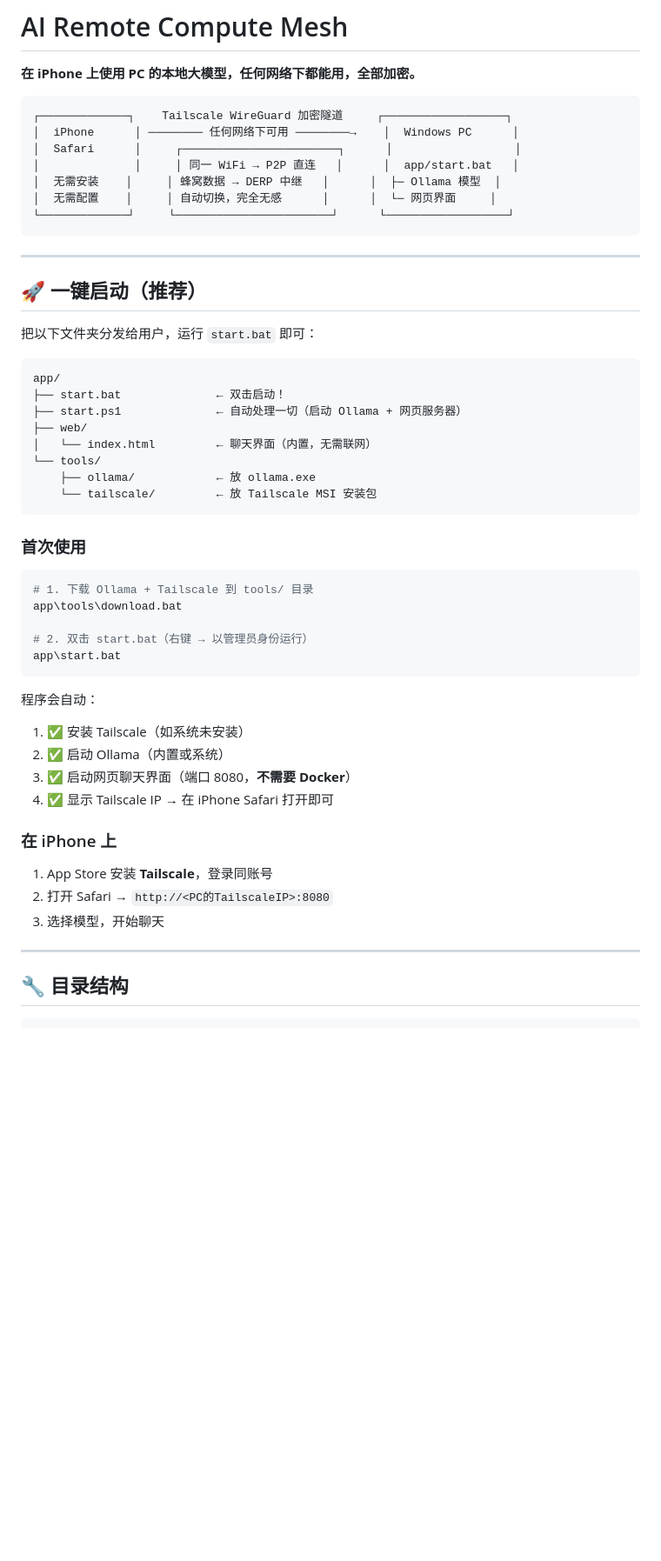
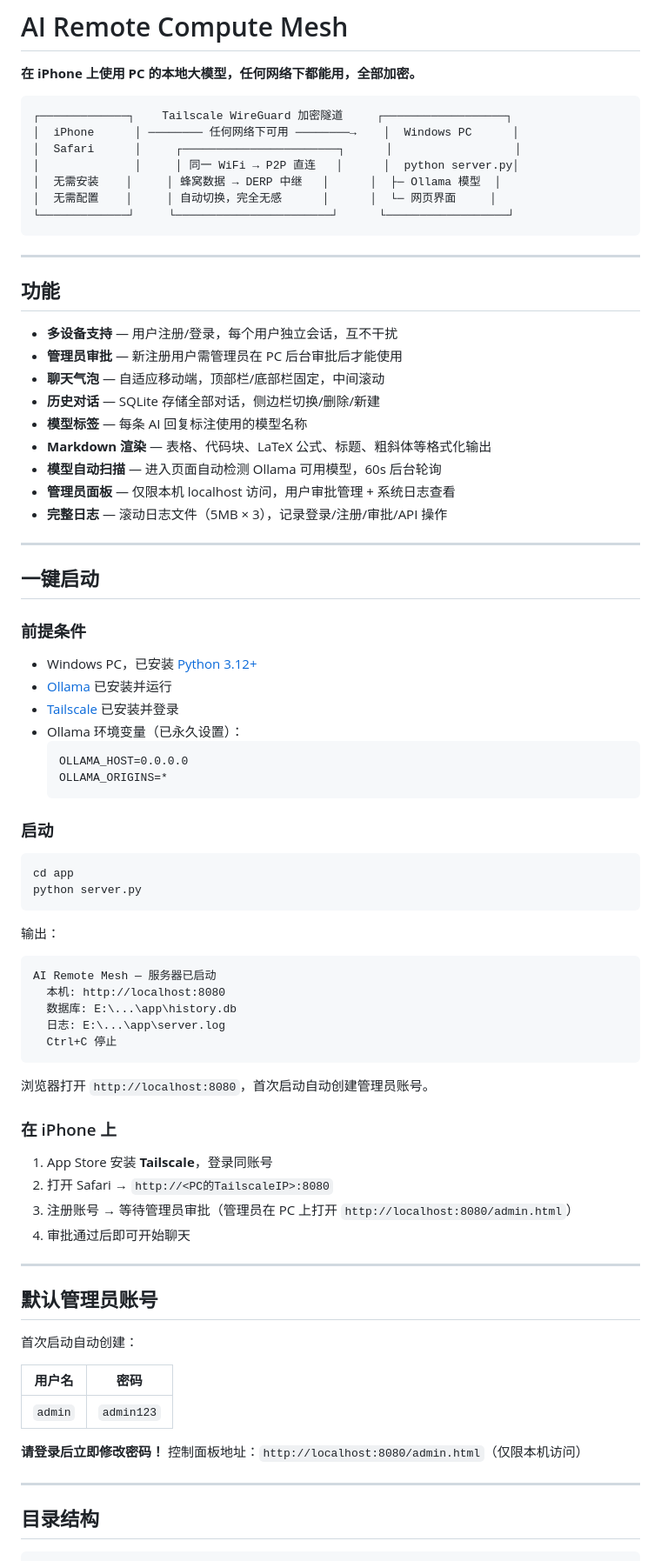
Before and after one commit to JasonKiddmanb/multi_devise-AI_communication, a Markdown page: README.md, the part around one of its changes. Shown at 87% size. Rendered like a GitHub page; blank space fills up the shorter version.

````diff
--- a/README.md
+++ b/README.md
@@ -6,7 +6,7 @@
 ┌─────────────┐    Tailscale WireGuard 加密隧道     ┌──────────────────┐
 │  iPhone      │ ──────── 任何网络下可用 ────────→    │  Windows PC      │
 │  Safari      │     ┌───────────────────────┐      │                  │
-│              │     │ 同一 WiFi → P2P 直连   │      │  app/start.bat   │
+│              │     │ 同一 WiFi → P2P 直连   │      │  python server.py│
 │  无需安装    │     │ 蜂窝数据 → DERP 中继   │      │  ├─ Ollama 模型  │
 │  无需配置    │     │ 自动切换，完全无感      │      │  └─ 网页界面     │
 └─────────────┘     └───────────────────────┘      └──────────────────┘
@@ -14,45 +14,72 @@
 
 ---
 
-## 🚀 一键启动（推荐）
+## 功能
 
-把以下文件夹分发给用户，运行 `start.bat` 即可：
+- **多设备支持** — 用户注册/登录，每个用户独立会话，互不干扰
+- **管理员审批** — 新注册用户需管理员在 PC 后台审批后才能使用
+- **聊天气泡** — 自适应移动端，顶部栏/底部栏固定，中间滚动
+- **历史对话** — SQLite 存储全部对话，侧边栏切换/删除/新建
+- **模型标签** — 每条 AI 回复标注使用的模型名称
+- **Markdown 渲染** — 表格、代码块、LaTeX 公式、标题、粗斜体等格式化输出
+- **模型自动扫描** — 进入页面自动检测 Ollama 可用模型，60s 后台轮询
+- **管理员面板** — 仅限本机 localhost 访问，用户审批管理 + 系统日志查看
+- **完整日志** — 滚动日志文件（5MB × 3），记录登录/注册/审批/API 操作
 
-```
-app/
-├── start.bat              ← 双击启动！
-├── start.ps1              ← 自动处理一切（启动 Ollama + 网页服务器）
-├── web/
-│   └── index.html         ← 聊天界面（内置，无需联网）
-└── tools/
-    ├── ollama/            ← 放 ollama.exe
-    └── tailscale/         ← 放 Tailscale MSI 安装包
+---
+
+## 一键启动
+
+### 前提条件
+
+- Windows PC，已安装 [Python 3.12+](https://www.python.org/downloads/)
+- [Ollama](https://ollama.com/download) 已安装并运行
+- [Tailscale](https://tailscale.com/download) 已安装并登录
+- Ollama 环境变量（已永久设置）：
+  ```
+  OLLAMA_HOST=0.0.0.0
+  OLLAMA_ORIGINS=*
+  ```
+
+### 启动
+
+```powershell
+cd app
+python server.py
 ```
 
-### 首次使用
-
-```powershell
-# 1. 下载 Ollama + Tailscale 到 tools/ 目录
-app\tools\download.bat
-
-# 2. 双击 start.bat（右键 → 以管理员身份运行）
-app\start.bat
+输出：
+```
+AI Remote Mesh — 服务器已启动
+  本机: http://localhost:8080
+  数据库: E:\...\app\history.db
+  日志: E:\...\app\server.log
+  Ctrl+C 停止
 ```
 
-程序会自动：
-1. ✅ 安装 Tailscale（如系统未安装）
-2. ✅ 启动 Ollama（内置或系统）
-3. ✅ 启动网页聊天界面（端口 8080，**不需要 Docker**）
-4. ✅ 显示 Tailscale IP → 在 iPhone Safari 打开即可
+浏览器打开 `http://localhost:8080`，首次启动自动创建管理员账号。
 
 ### 在 iPhone 上
 
 1. App Store 安装 **Tailscale**，登录同账号
 2. 打开 Safari → `http://<PC的TailscaleIP>:8080`
-3. 选择模型，开始聊天
+3. 注册账号 → 等待管理员审批（管理员在 PC 上打开 `http://localhost:8080/admin.html`）
+4. 审批通过后即可开始聊天
 
 ---
 
-## 🔧 目录结构
+## 默认管理员账号
+
+首次启动自动创建：
+
+| 用户名 | 密码 |
+|--------|------|
+| `admin` | `admin123` |
+
+**请登录后立即修改密码！** 控制面板地址：`http://localhost:8080/admin.html`（仅限本机访问）
+
+---
+
+## 目录结构
 
 ```
````
Also changed, not shown: other parts of README.md (+40 -22 lines).
